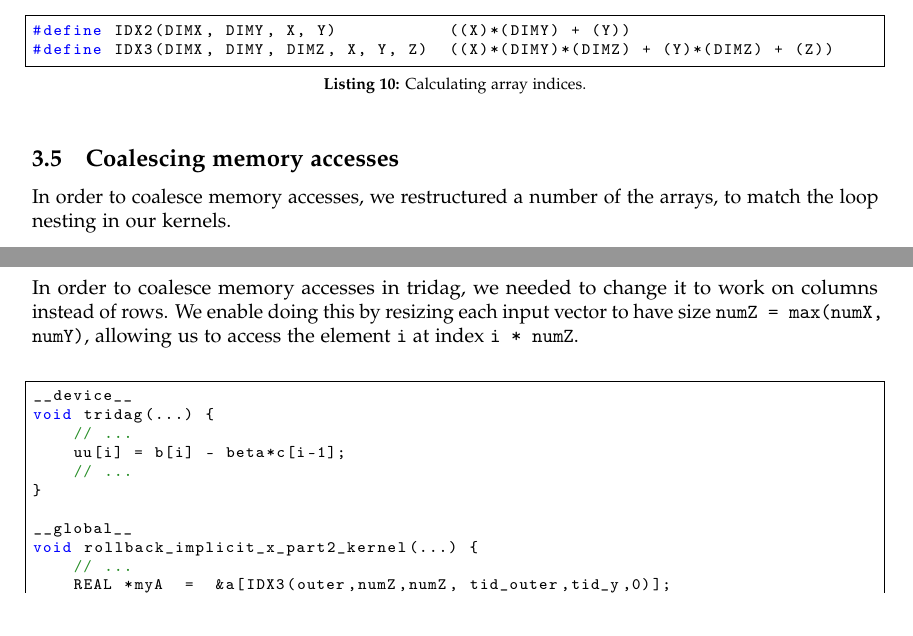
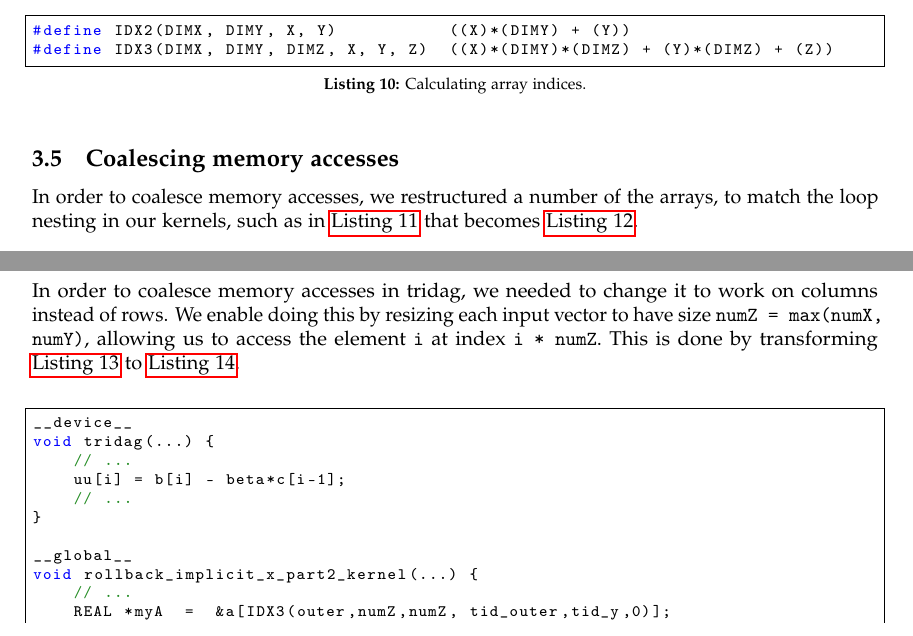
Before and after one commit to Eckankar/pmph-project, a LaTeX document (report/report.tex): two parts of pages 4 and 5 of 7, joined at a grey line, cut so that both start at the same text. Compiled offline with pdfLaTeX.

Commit message:
reference listings

```diff
--- a/report/report.tex
+++ b/report/report.tex
@@ -267,7 +267,8 @@ their coordinates dimension sizes. For this we have created the macros in
 \subsection{Coalescing memory accesses}
 
 In order to coalesce memory accesses, we restructured a number of the arrays,
-to match the loop nesting in our kernels.
+to match the loop nesting in our kernels, such as in \autoref{lst:coalesce1}
+that becomes \autoref{lst:coalesce2}.
 
 \begin{lstlisting}[caption={\texttt{rollback}'s ``explicit x'' kernel pre-coalescing.},label={lst:coalesce1}]
 void rollback_explicit_x_kernel(...) {
@@ -319,10 +320,11 @@ seconds.
 
 \subsection{Optimizing tridag}
 
-In order to coalesce memory accesses in tridag, we needed to change it to
-work on columns instead of rows. We enable doing this by resizing each input
-vector to have size \texttt{numZ = max(numX, numY)}, allowing us to access the
-element \texttt{i} at index \texttt{i * numZ}.
+In order to coalesce memory accesses in tridag, we needed to change it to work
+on columns instead of rows. We enable doing this by resizing each input vector
+to have size \texttt{numZ = max(numX, numY)}, allowing us to access the element
+\texttt{i} at index \texttt{i * numZ}. This is done by transforming
+\autoref{lst:tridag1} to \autoref{lst:tridag2}.
 
 \begin{lstlisting}[caption={The call to \texttt{tridag} pre-coalescing},label={lst:tridag1}]
 __device__
```
